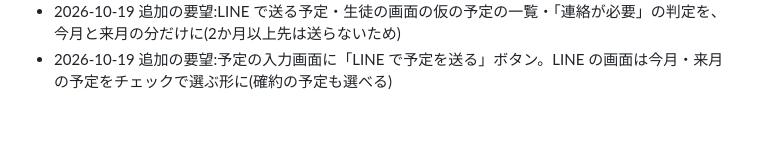
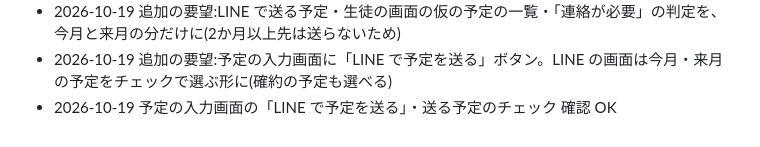
Before and after one commit to kuzuboshi4mind-sudo/lesso-schedule, a Markdown page: CLAUDE.md, the part around the change. Drawn GitHub-style.

Commit message:
作業ログ:LINE で送る(予定の画面から・チェックで選ぶ)確認 OK
Co-Authored-By: Claude Opus 5.5 <noreply@anthropic.com>
Claude-Session: https://claude.ai/code/session_018JqdP9DpYYReXjs16swzqh

```diff
--- a/CLAUDE.md
+++ b/CLAUDE.md
@@ -335,3 +335,4 @@ lesso-schedule/
 - 2026-10-19 追加の要望:長押しの操作バーに「切り取り」ボタン(⌘X と同じ)
 - 2026-10-19 追加の要望:LINE で送る予定・生徒の画面の仮の予定の一覧・「連絡が必要」の判定を、今月と来月の分だけに(2か月以上先は送らないため)
 - 2026-10-19 追加の要望:予定の入力画面に「LINE で予定を送る」ボタン。LINE の画面は今月・来月の予定をチェックで選ぶ形に(確約の予定も選べる)
+- 2026-10-19 予定の入力画面の「LINE で予定を送る」・送る予定のチェック 確認 OK
```
